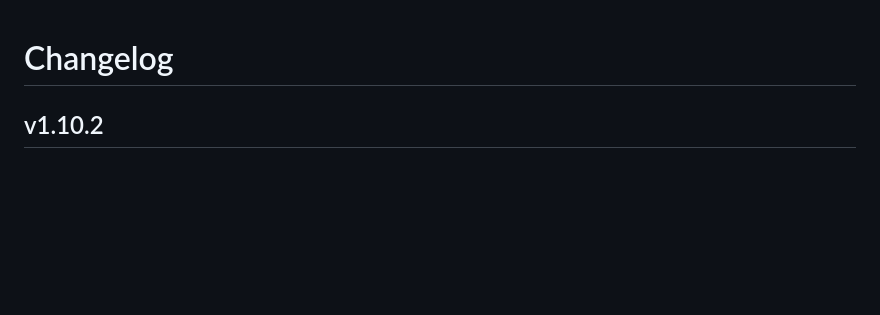
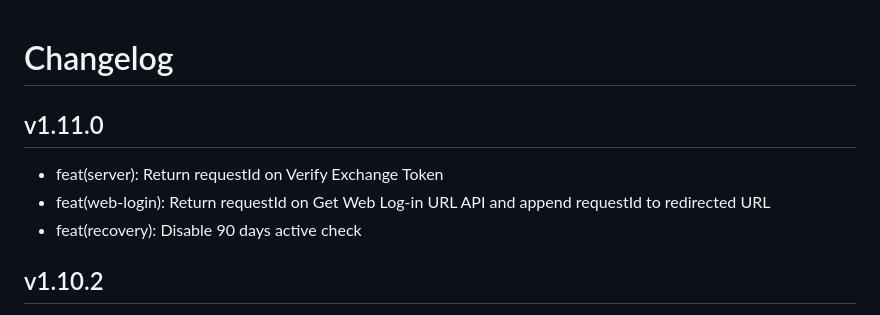
Before and after one commit to human-internet/humanid-core, a Markdown page: CHANGELOG.md, the part around the change. Rendered like a GitHub page; blank space fills up the shorter version.

Commit message:
Add changelog for v1.11.0
Prev.Version: v1.10.2

```diff
--- a/CHANGELOG.md
+++ b/CHANGELOG.md
@@ -1,4 +1,10 @@
 # Changelog
+
+## v1.11.0
+
+- feat(server): Return requestId on Verify Exchange Token
+- feat(web-login): Return requestId on Get Web Log-in URL API and append requestId to redirected URL
+- feat(recovery): Disable 90 days active check
 
 ## v1.10.2
 
```
